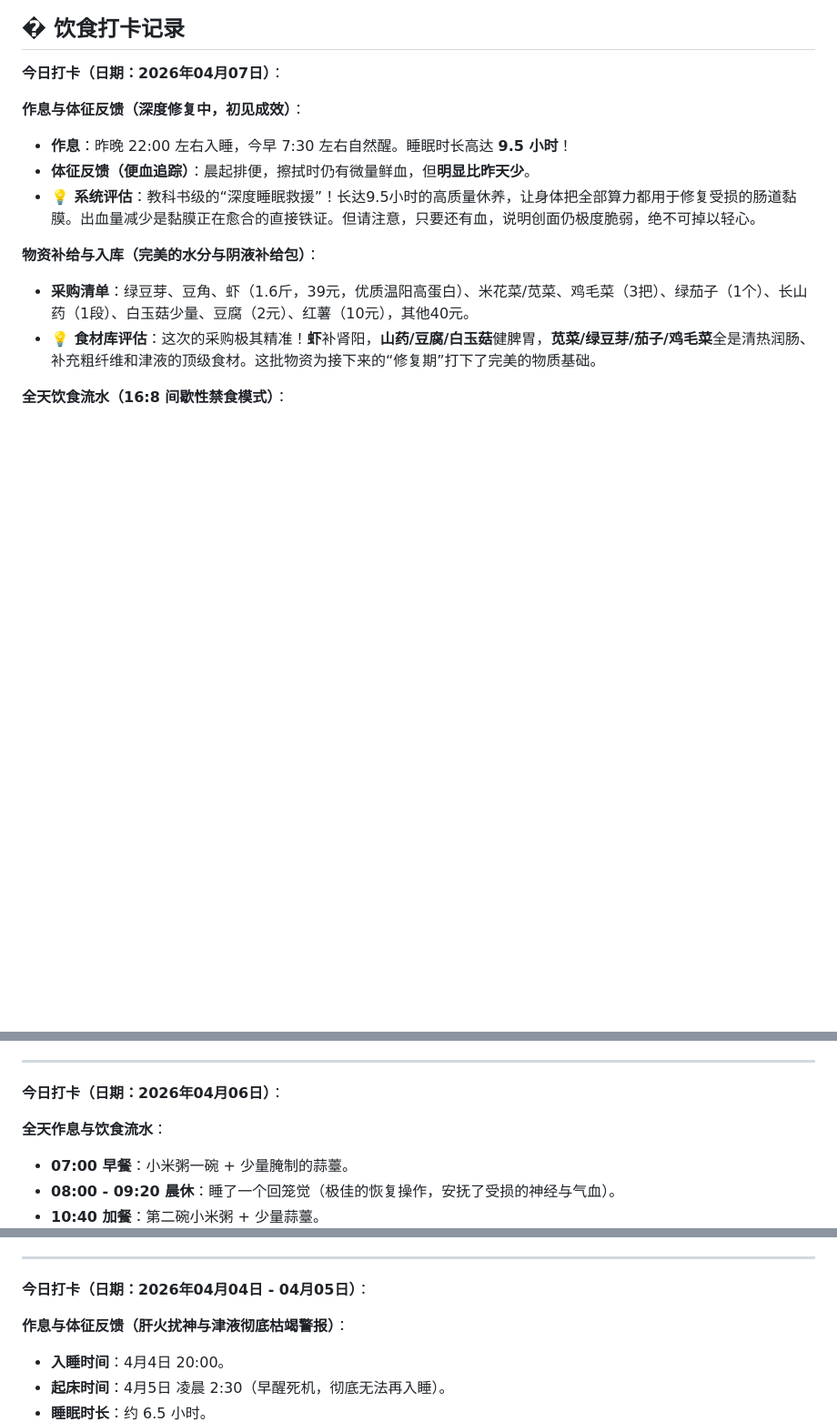
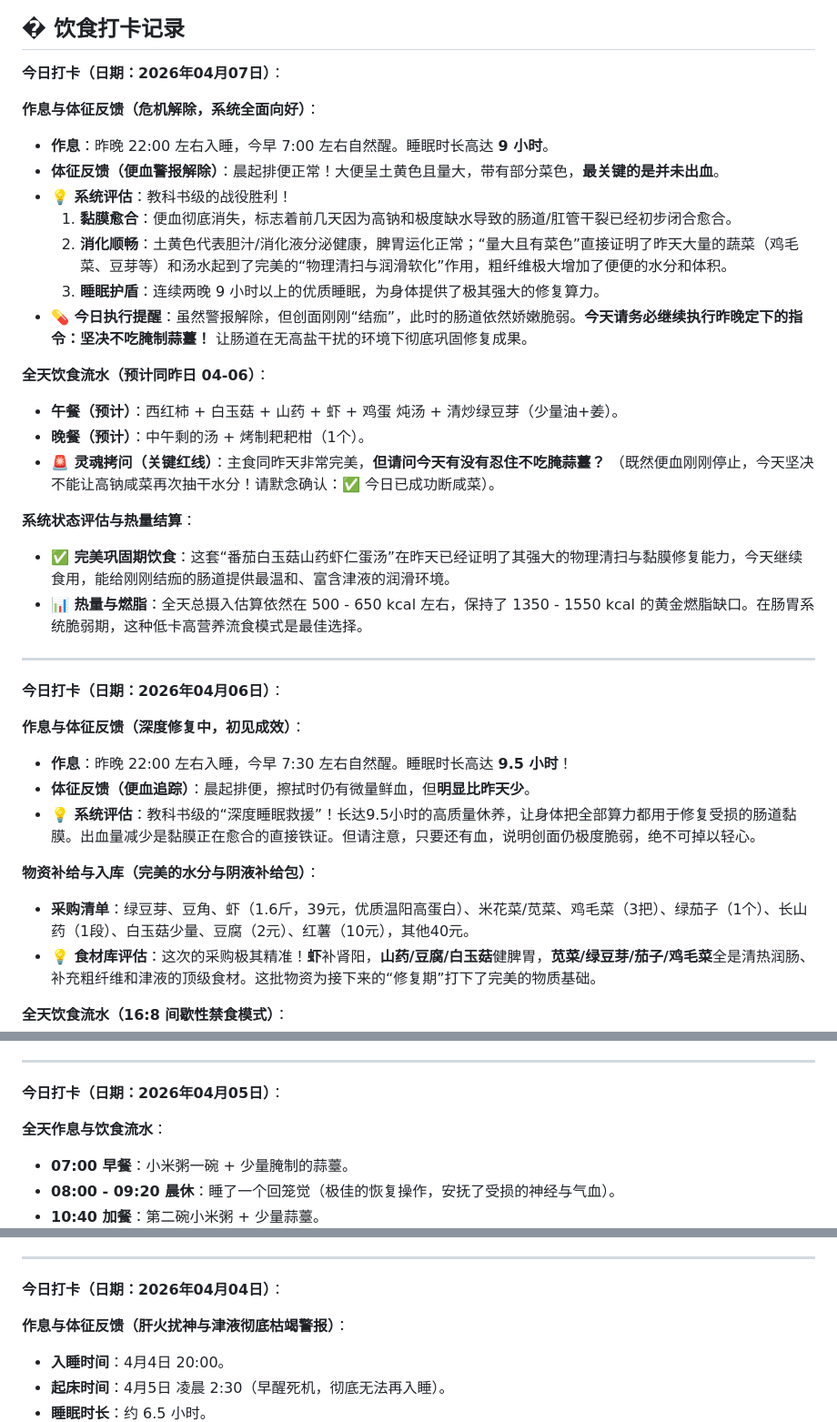
Before and after one commit to wenziyangday/leetCode, a Markdown page: personal/README.md, 3 parts joined by grey strips. Shown at 91% size. GitHub-like rendering; blank space fills up the shorter version.

```diff
--- a/personal/README.md
+++ b/personal/README.md
@@ -120,6 +120,28 @@
 
 **今日打卡（日期：2026年04月07日）**：
 
+**作息与体征反馈（危机解除，系统全面向好）**：
+- **作息**：昨晚 22:00 左右入睡，今早 7:00 左右自然醒。睡眠时长高达 **9 小时**。
+- **体征反馈（便血警报解除）**：晨起排便正常！大便呈土黄色且量大，带有部分菜色，**最关键的是并未出血**。
+- **💡 系统评估**：教科书级的战役胜利！
+  1. **黏膜愈合**：便血彻底消失，标志着前几天因为高钠和极度缺水导致的肠道/肛管干裂已经初步闭合愈合。
+  2. **消化顺畅**：土黄色代表胆汁/消化液分泌健康，脾胃运化正常；“量大且有菜色”直接证明了昨天大量的蔬菜（鸡毛菜、豆芽等）和汤水起到了完美的“物理清扫与润滑软化”作用，粗纤维极大增加了便便的水分和体积。
+  3. **睡眠护盾**：连续两晚 9 小时以上的优质睡眠，为身体提供了极其强大的修复算力。
+- **💊 今日执行提醒**：虽然警报解除，但创面刚刚“结痂”，此时的肠道依然娇嫩脆弱。**今天请务必继续执行昨晚定下的指令：坚决不吃腌制蒜薹！** 让肠道在无高盐干扰的环境下彻底巩固修复成果。
+
+**全天饮食流水（预计同昨日 04-06）**：
+- **午餐（预计）**：西红柿 + 白玉菇 + 山药 + 虾 + 鸡蛋 炖汤 + 清炒绿豆芽（少量油+姜）。
+- **晚餐（预计）**：中午剩的汤 + 烤制耙耙柑（1个）。
+- **🚨 灵魂拷问（关键红线）**：主食同昨天非常完美，**但请问今天有没有忍住不吃腌蒜薹？** （既然便血刚刚停止，今天坚决不能让高钠咸菜再次抽干水分！请默念确认：✅ 今日已成功断咸菜）。
+
+**系统状态评估与热量结算**：
+- **✅ 完美巩固期饮食**：这套“番茄白玉菇山药虾仁蛋汤”在昨天已经证明了其强大的物理清扫与黏膜修复能力，今天继续食用，能给刚刚结痂的肠道提供最温和、富含津液的润滑环境。
+- **📊 热量与燃脂**：全天总摄入估算依然在 500 - 650 kcal 左右，保持了 1350 - 1550 kcal 的黄金燃脂缺口。在肠胃系统脆弱期，这种低卡高营养流食模式是最佳选择。
+
+---
+
+**今日打卡（日期：2026年04月06日）**：
+
 **作息与体征反馈（深度修复中，初见成效）**：
 - **作息**：昨晚 22:00 左右入睡，今早 7:30 左右自然醒。睡眠时长高达 **9.5 小时**！
 - **体征反馈（便血追踪）**：晨起排便，擦拭时仍有微量鲜血，但**明显比昨天少**。
@@ -153,7 +175,7 @@
 
 ---
 
-**今日打卡（日期：2026年04月06日）**：
+**今日打卡（日期：2026年04月05日）**：
 
 **全天作息与饮食流水**：
 - **07:00 早餐**：小米粥一碗 + 少量腌制的蒜薹。
@@ -176,7 +198,7 @@
 
 ---
 
-**今日打卡（日期：2026年04月04日 - 04月05日）**：
+**今日打卡（日期：2026年04月04日）**：
 
 **作息与体征反馈（肝火扰神与津液彻底枯竭警报）**：
 - **入睡时间**：4月4日 20:00。
```
